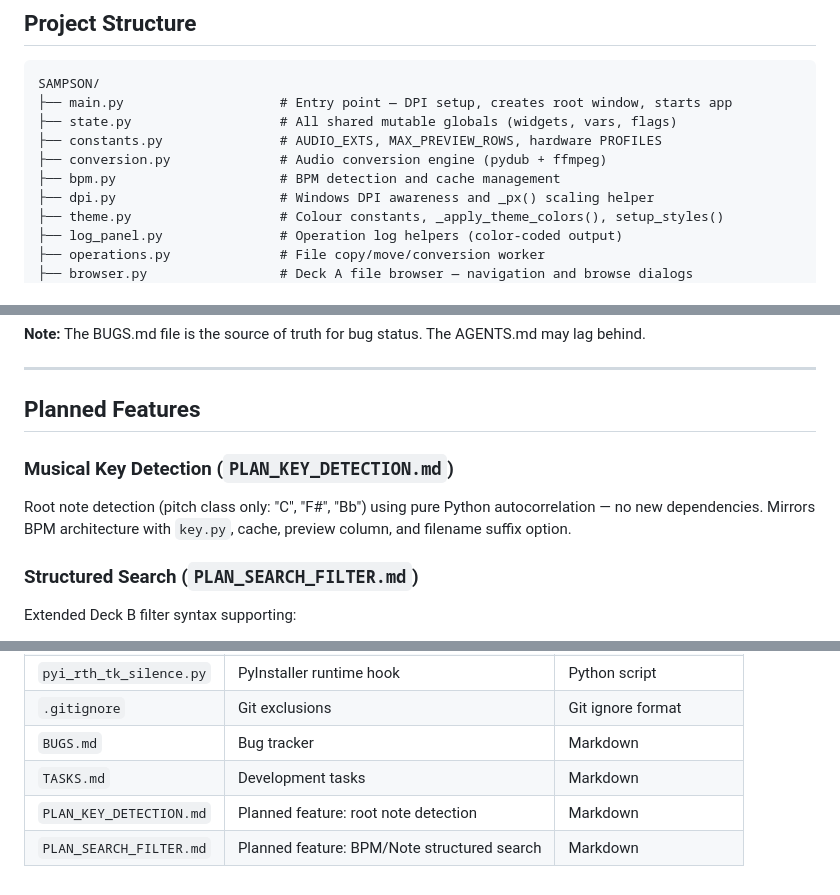
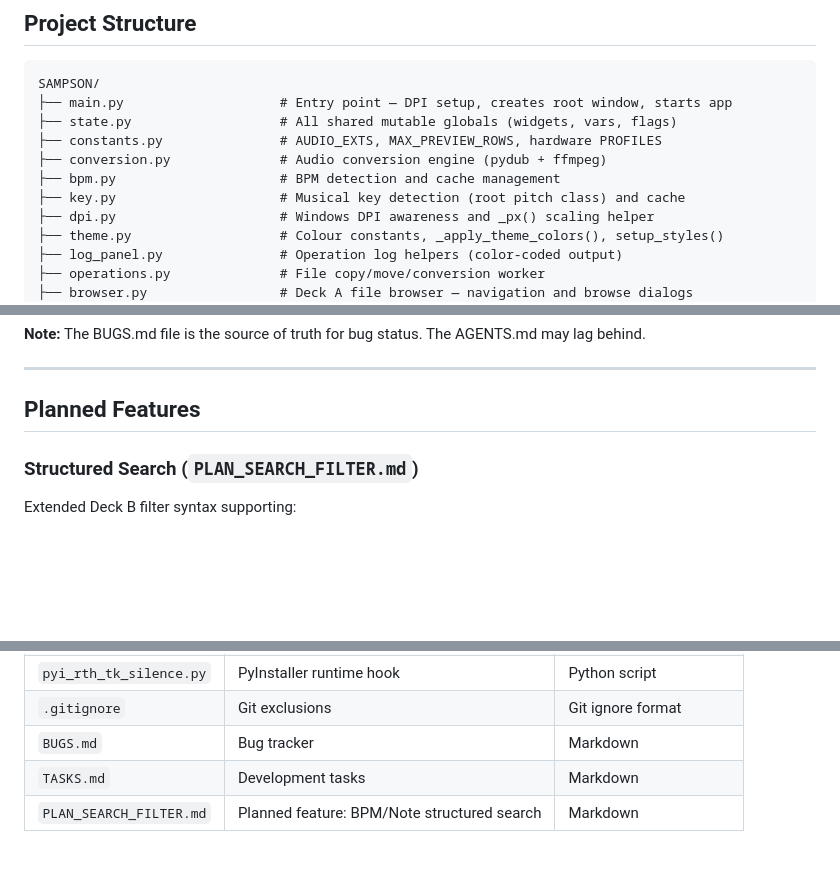
Before and after one commit to irpina/Sampson-Sample-Manager, a Markdown page: AGENTS.md, 3 parts joined by grey strips. Drawn GitHub-style; blank space fills up the shorter version.

```diff
--- a/AGENTS.md
+++ b/AGENTS.md
@@ -62,6 +62,7 @@ SAMPSON/
 ├── constants.py               # AUDIO_EXTS, MAX_PREVIEW_ROWS, hardware PROFILES
 ├── conversion.py              # Audio conversion engine (pydub + ffmpeg)
 ├── bpm.py                     # BPM detection and cache management
+├── key.py                     # Musical key detection (root pitch class) and cache
 ├── dpi.py                     # Windows DPI awareness and _px() scaling helper
 ├── theme.py                   # Colour constants, _apply_theme_colors(), setup_styles()
 ├── log_panel.py               # Operation log helpers (color-coded output)
@@ -487,10 +489,6 @@ See `BUGS.md` for known issues:
 ---
 
 ## Planned Features
-
-### Musical Key Detection (`PLAN_KEY_DETECTION.md`)
-
-Root note detection (pitch class only: "C", "F#", "Bb") using pure Python autocorrelation — no new dependencies. Mirrors BPM architecture with `key.py`, cache, preview column, and filename suffix option.
 
 ### Structured Search (`PLAN_SEARCH_FILTER.md`)
 
@@ -612,5 +610,4 @@ The `.gitignore` excludes:
 | `.gitignore` | Git exclusions | Git ignore format |
 | `BUGS.md` | Bug tracker | Markdown |
 | `TASKS.md` | Development tasks | Markdown |
-| `PLAN_KEY_DETECTION.md` | Planned feature: root note detection | Markdown |
 | `PLAN_SEARCH_FILTER.md` | Planned feature: BPM/Note structured search | Markdown |
```
Also changed, not shown: other parts of AGENTS.md (+9 -8 lines), PLAN_KEY_DETECTION.md (deleted, +0 -100 lines).
